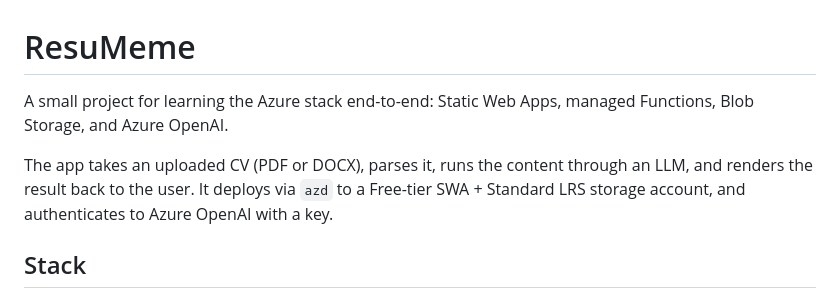
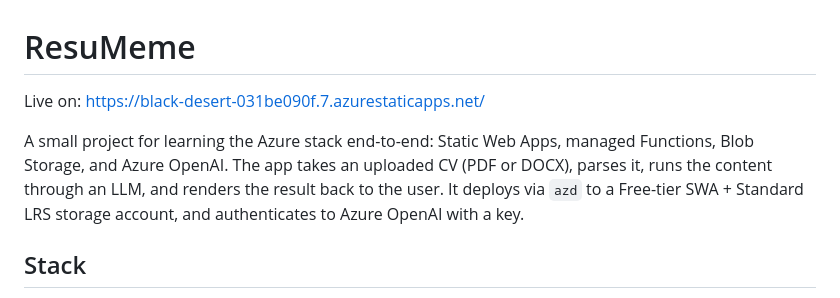
Before and after one commit to takattowo/ResuMeme, a Markdown page: README.md, the part around the change. GitHub-like rendering.

```diff
--- a/README.md
+++ b/README.md
@@ -1,8 +1,8 @@
 # ResuMeme
 
-A small project for learning the Azure stack end-to-end: Static Web Apps, managed Functions, Blob Storage, and Azure OpenAI.
+Live on: https://black-desert-031be090f.7.azurestaticapps.net/
 
-The app takes an uploaded CV (PDF or DOCX), parses it, runs the content through an LLM, and renders the result back to the user. It deploys via `azd` to a Free-tier SWA + Standard LRS storage account, and authenticates to Azure OpenAI with a key.
+A small project for learning the Azure stack end-to-end: Static Web Apps, managed Functions, Blob Storage, and Azure OpenAI. The app takes an uploaded CV (PDF or DOCX), parses it, runs the content through an LLM, and renders the result back to the user. It deploys via `azd` to a Free-tier SWA + Standard LRS storage account, and authenticates to Azure OpenAI with a key.
 
 ## Stack
 
```
